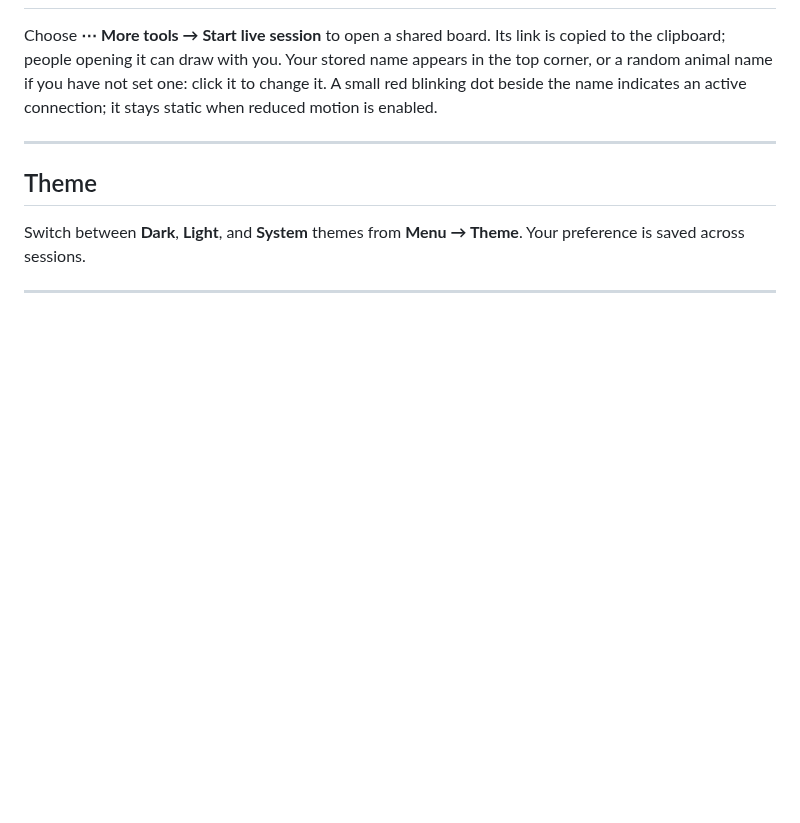
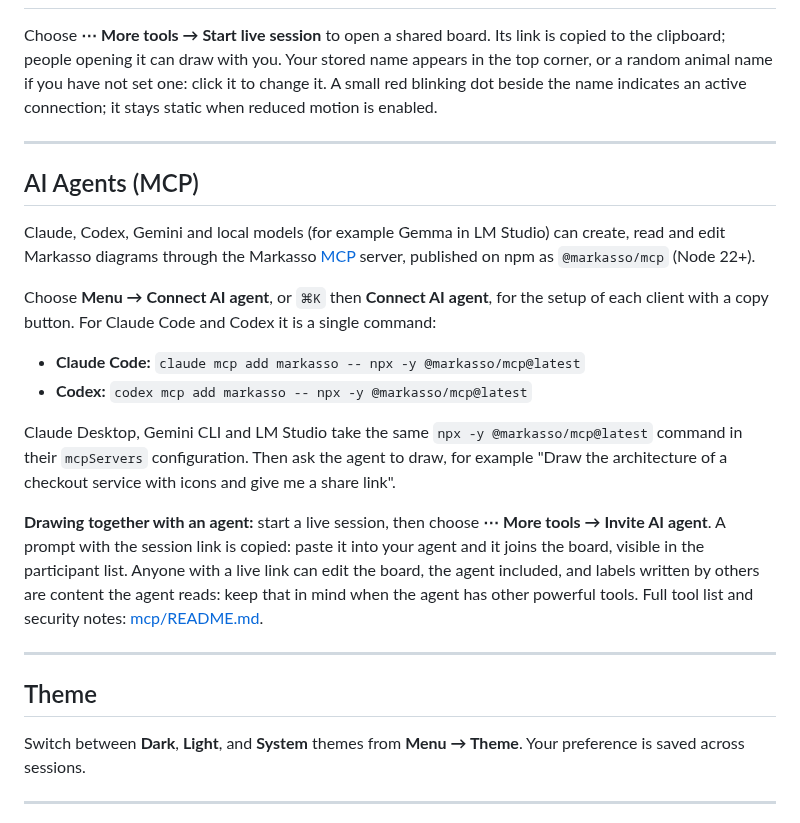
Before and after one commit to AlbertoBarrago/Markasso, a Markdown page: MANUAL.md, the part around the change. GitHub-like rendering; blank space fills up the shorter version.

```diff
--- a/MANUAL.md
+++ b/MANUAL.md
@@ -375,6 +375,21 @@ Choose **⋯ More tools → Start live session** to open a shared board. Its lin
 
 ---
 
+## AI Agents (MCP)
+
+Claude, Codex, Gemini and local models (for example Gemma in LM Studio) can create, read and edit Markasso diagrams through the Markasso [MCP](https://modelcontextprotocol.io) server, published on npm as `@markasso/mcp` (Node 22+).
+
+Choose **Menu → Connect AI agent**, or `⌘K` then **Connect AI agent**, for the setup of each client with a copy button. For Claude Code and Codex it is a single command:
+
+- **Claude Code:** `claude mcp add markasso -- npx -y @markasso/mcp@latest`
+- **Codex:** `codex mcp add markasso -- npx -y @markasso/mcp@latest`
+
+Claude Desktop, Gemini CLI and LM Studio take the same `npx -y @markasso/mcp@latest` command in their `mcpServers` configuration. Then ask the agent to draw, for example "Draw the architecture of a checkout service with icons and give me a share link".
+
+**Drawing together with an agent:** start a live session, then choose **⋯ More tools → Invite AI agent**. A prompt with the session link is copied: paste it into your agent and it joins the board, visible in the participant list. Anyone with a live link can edit the board, the agent included, and labels written by others are content the agent reads: keep that in mind when the agent has other powerful tools. Full tool list and security notes: [mcp/README.md](https://github.com/AlbertoBarrago/Markasso/blob/main/mcp/README.md).
+
+---
+
 ## Theme
 
 Switch between **Dark**, **Light**, and **System** themes from **Menu → Theme**. Your preference is saved across sessions.
```
Also changed, not shown: MANUAL.it.md (+15 -0 lines).
